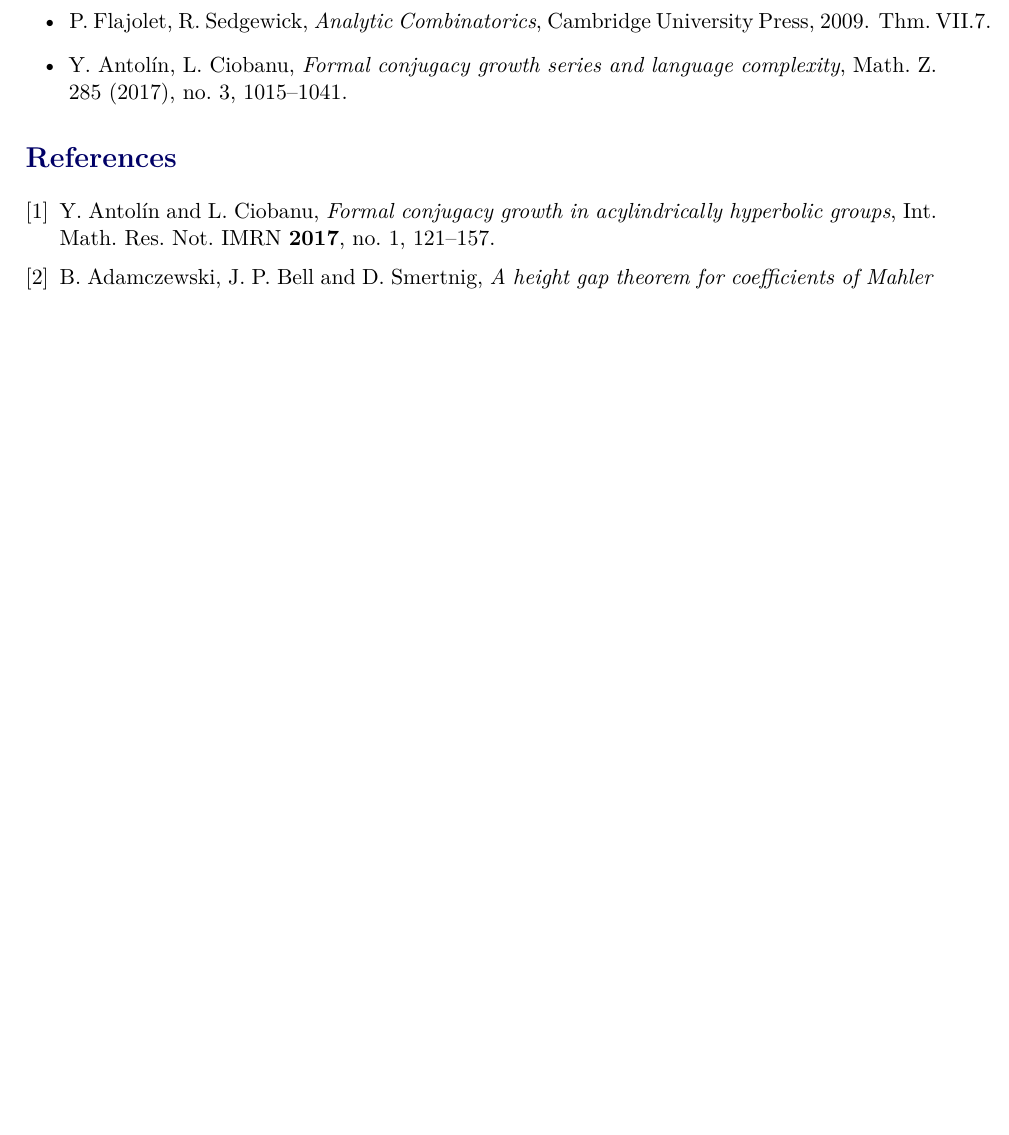
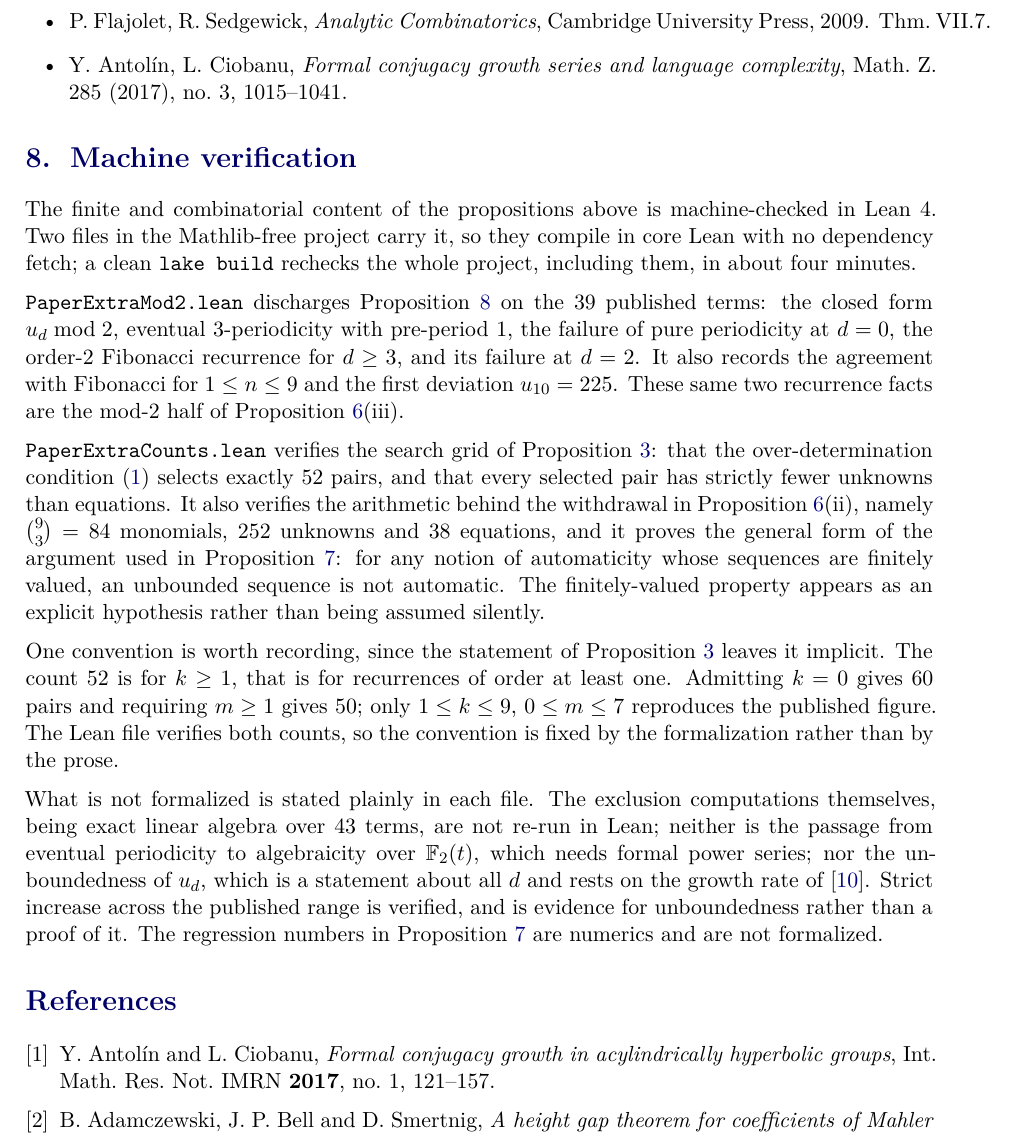
Before and after one commit to ElVec1o/pythagorean-reflection-sequence, a LaTeX document (paper/journal/paper_extra.tex): part of page 7 of 7 before the commit and part of page 7 of 8 after it, cut so that both start at the same text, the shorter picture padded with empty space. Compiled offline with pdfLaTeX.

Commit message:
Formalize the finite content of paper extra
Two Mathlib-free Lean files, 22 theorems, all discharged by kernel evaluation with no
native_decide and so no compiler-evaluation axiom.

PaperExtraMod2.lean covers prop:mod2-automaton on the 39 published terms of A396406:
the closed form mod 2, eventual 3-periodicity with pre-period 1, failure of pure
periodicity at d=0, the order-2 Fibonacci recurrence for d >= 3 and its failure at
d = 2. The last two are also the mod-2 half of prop:no-recurrence-strong (iii).

PaperExtraCounts.lean verifies the search grid of prop:no-dfinite (the
over-determination condition selects exactly 52 pairs, and every selected pair has
strictly fewer unknowns than equations), the arithmetic behind the withdrawal in
prop:no-recurrence-strong (ii) (84 monomials, 252 unknowns, 38 equations), and the
general form of the prop:height-gap argument: for any notion of automaticity whose
sequences are finitely valued, an unbounded sequence is not automatic, with the
finitely-valued property an explicit hypothesis.

The count 52 holds only for k >= 1; k = 0 gives 60 and m >= 1 gives 50. The statement
of prop:no-dfinite leaves this implicit, so both counts are verified and the convention
is now fixed by the formalization.

lean/lakefile.toml registers both as default targets. Full lake build: 0 errors,
0 sorryAx, 151 axiom lines.

Scope is recorded in each file and in a new Machine verification section: the exclusion
linear algebra is not re-run in Lean, eventual periodicity is not carried to
algebraicity over F_2(t), and unboundedness of u_d is not proved, only strict increase
across the published range.

```diff
--- a/paper/journal/paper_extra.tex
+++ b/paper/journal/paper_extra.tex
@@ -514,6 +514,45 @@ and language complexity}, Math.\ Z.\ 285 (2017), no.~3, 1015--1041.
 \end{itemize}
 
 
+\section{Machine verification}
+\label{sec:extra-lean}
+
+The finite and combinatorial content of the propositions above is machine-checked in Lean~4.
+Two files in the Mathlib-free project carry it, so they compile in core Lean with no
+dependency fetch; a clean \texttt{lake build} rechecks the whole project, including them, in
+about four minutes.
+
+\texttt{PaperExtraMod2.lean} discharges Proposition~\ref{prop:mod2-automaton} on the $39$
+published terms: the closed form $u_d \bmod 2$, eventual $3$-periodicity with pre-period~$1$,
+the failure of pure periodicity at $d=0$, the order-$2$ Fibonacci recurrence for $d \ge 3$,
+and its failure at $d=2$. It also records the agreement with Fibonacci for $1 \le n \le 9$ and
+the first deviation $u_{10}=225$. These same two recurrence facts are the mod-$2$ half of
+Proposition~\ref{prop:no-recurrence-strong}(iii).
+
+\texttt{PaperExtraCounts.lean} verifies the search grid of
+Proposition~\ref{prop:no-dfinite}: that the over-determination condition
+\eqref{eq:overdet} selects exactly $52$ pairs, and that every selected pair has strictly
+fewer unknowns than equations. It also verifies the arithmetic behind the withdrawal in
+Proposition~\ref{prop:no-recurrence-strong}(ii), namely $\binom{9}{3}=84$ monomials, $252$
+unknowns and $38$ equations, and it proves the general form of the argument used in
+Proposition~\ref{prop:height-gap}: for any notion of automaticity whose sequences are finitely
+valued, an unbounded sequence is not automatic. The finitely-valued property appears as an
+explicit hypothesis rather than being assumed silently.
+
+One convention is worth recording, since the statement of Proposition~\ref{prop:no-dfinite}
+leaves it implicit. The count $52$ is for $k \ge 1$, that is for recurrences of order at least
+one. Admitting $k=0$ gives $60$ pairs and requiring $m \ge 1$ gives $50$; only
+$1 \le k \le 9$, $0 \le m \le 7$ reproduces the published figure. The Lean file verifies both
+counts, so the convention is fixed by the formalization rather than by the prose.
+
+What is not formalized is stated plainly in each file. The exclusion computations themselves,
+being exact linear algebra over $43$ terms, are not re-run in Lean; neither is the passage
+from eventual periodicity to algebraicity over $\mathbb{F}_2(t)$, which needs formal power
+series; nor the unboundedness of $u_d$, which is a statement about all $d$ and rests on the
+growth rate of \cite{Bonfioli2}. Strict increase across the published range is verified, and
+is evidence for unboundedness rather than a proof of it. The regression numbers in
+Proposition~\ref{prop:height-gap} are numerics and are not formalized.
+
 \begin{thebibliography}{9}
 
 \bibitem{AntolinCiobanu} Y.~Antol\'in and L.~Ciobanu, \emph{Formal conjugacy growth in
```
Also changed, not shown: lean/lakefile.toml (+7 -1 lines), paper/journal/paper_extra.pdf, 2 other files.
